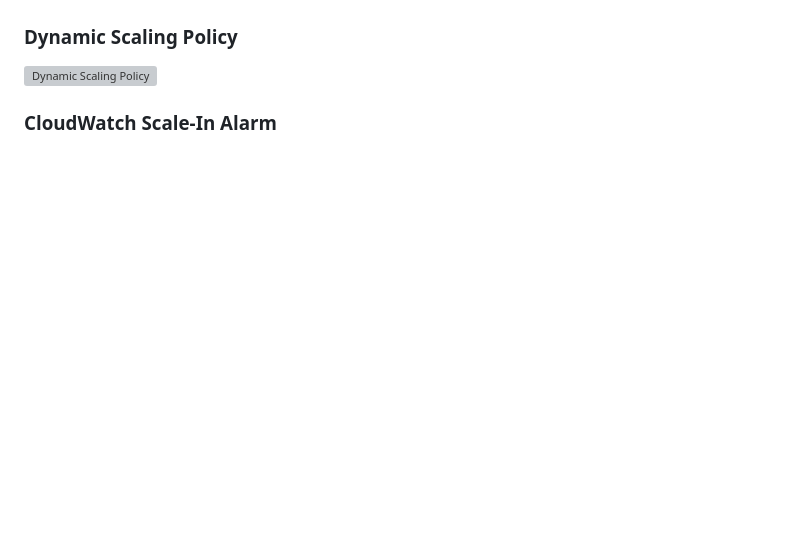
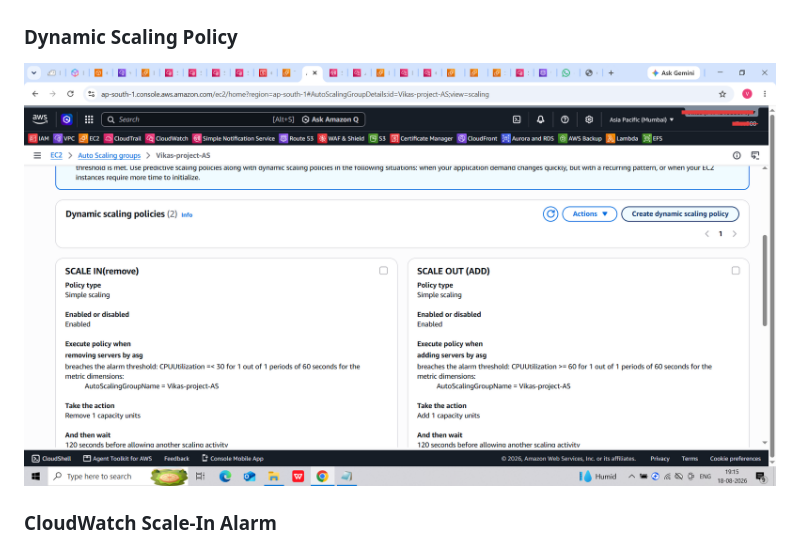
Before and after one commit to Vikas-525/highly-available-web-application-aws, a Markdown page: README.md, the part around the change. GitHub-like rendering; blank space fills up the shorter version; grey boxes are pictures that could not be loaded.

Commit message:
Fix dynamic scaling policy screenshot

```diff
--- a/README.md
+++ b/README.md
@@ -134,7 +134,7 @@ The application was hosted on the EC2 instances and accessed through the Applica
 ![Auto Scaling](Auto%20scaling%20details.png)
 
 ### Dynamic Scaling Policy
-![Dynamic Scaling Policy](dynamic-scaling-policy.png)
+![Dynamic Scaling Policy](Auto%20scaling%20dynamic%20policies.png)
 
 ### CloudWatch Scale-In Alarm
 ![CloudWatch Scale-In Alarm](CloudWatch%20scale%20in%20alarm.png)
```
